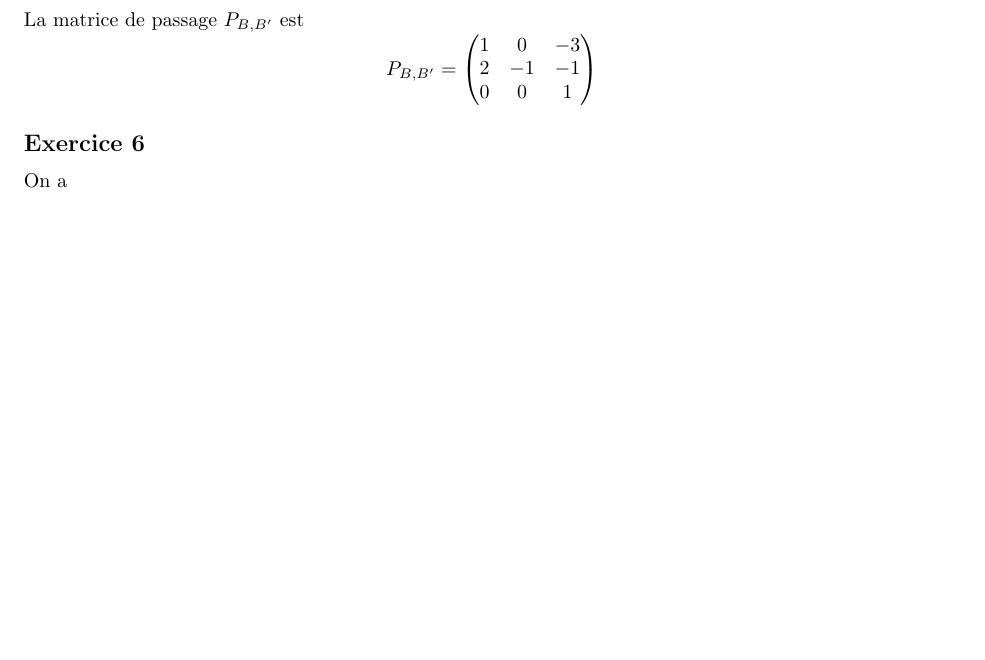
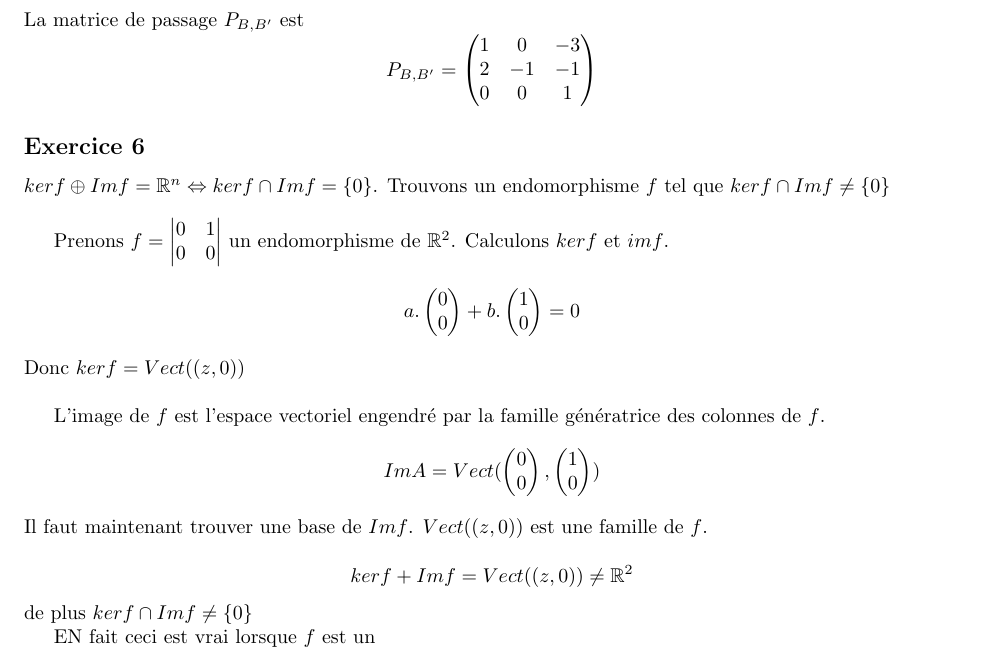
Before and after one commit to PAYRAULT/MPI, a LaTeX book (MEU202/TD/Exam1_sol.tex): part of page 4 of 4 before the commit and part of page 4 of 5 after it, cut so that both start at the same text, the shorter picture padded with empty space. Compiled offline with pdfLaTeX.

Commit message:
MEU202, Exam1, finished

```diff
--- a/MEU202/TD/Exam1_sol.tex
+++ b/MEU202/TD/Exam1_sol.tex
@@ -241,7 +241,22 @@ $$
 
 
 \subsection*{Exercice 6}
-On a
+$ker f \oplus Im f = \R^n \Leftrightarrow ker f \cap Im f = \{0\}$. Trouvons un endomorphisme $f$ tel que $ker f \cap Im f \neq \{0\}$\\
+
+Prenons $f=\begin{vmatrix} 0 & 1 \\ 0 & 0\end{vmatrix}$ un endomorphisme de $\R^2$. Calculons $ker f$ et $im f$.
+$$
+a.\begin{pmatrix}0 \\ 0 \end{pmatrix} + b.\begin{pmatrix}1 \\ 0 \end{pmatrix} = 0
+$$
+Donc $ker f = Vect((z,0))$\\
+
+L'image de $f$ est l'espace vectoriel engendr\'e par la famille g\'en\'eratrice des colonnes de $f$.
+$$Im A =  Vect(\begin{pmatrix} 0 \\ 0 \end{pmatrix},\begin{pmatrix} 1 \\ 0 \end{pmatrix})$$
+Il faut maintenant trouver une base de $Im f$. $Vect((z,0))$ est une famille de $f$.
+
+$$ker f + Im f = Vect((z,0)) \neq \R^2$$
+de plus $ker f \cap Im f \neq \{0\}$
+
+EN fait ceci est vrai lorsque $f$ est un
 
 
 \subsection*{Exercice 7}
```
Also changed, not shown: MEU202/TD/Exam1_sol.pdf.
